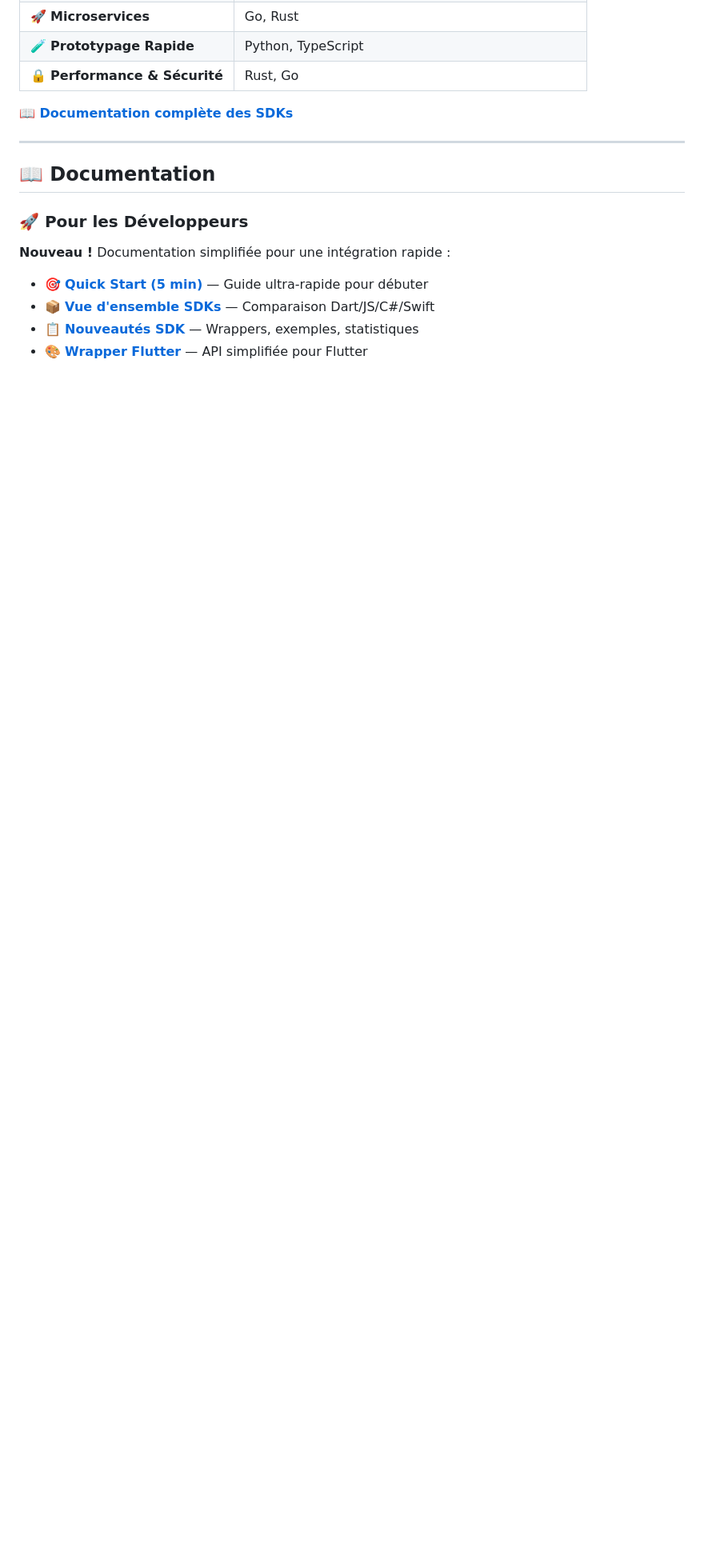
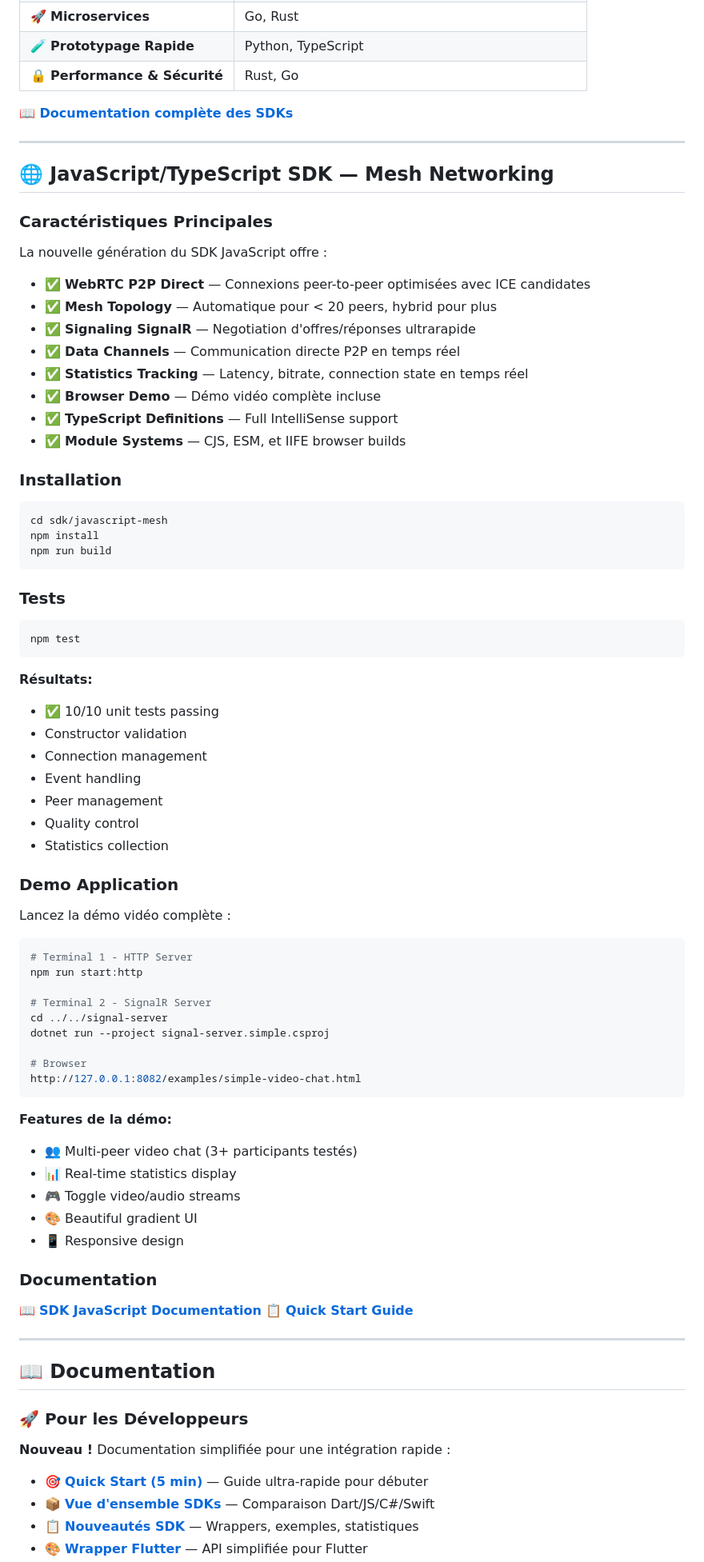
Before and after one commit to DeLTa-X-Tunisia/SmaRTC, a Markdown page: README.md, the part around one of its changes. Shown at 80% size. Drawn GitHub-style; blank space fills up the shorter version.

Commit message:
docs: Update README with JavaScript mesh SDK and new features
- Add JavaScript/TypeScript SDK section with WebRTC P2P examples
- Document mesh networking capabilities (P2P, topology, signaling)
- Add statistics tracking and demo application features
- Include installation and test instructions
- Update SDK references with new JavaScript mesh networking docs
- Document browser demo with multi-peer video chat
- Add TypeScript definitions and module system information

````diff
--- a/README.md
+++ b/README.md
@@ -273,6 +302,74 @@ val session = client.startCall("Réunion Android")
 
 ---
 
+## 🌐 JavaScript/TypeScript SDK — Mesh Networking
+
+### Caractéristiques Principales
+
+La nouvelle génération du SDK JavaScript offre :
+
+- ✅ **WebRTC P2P Direct** — Connexions peer-to-peer optimisées avec ICE candidates
+- ✅ **Mesh Topology** — Automatique pour < 20 peers, hybrid pour plus
+- ✅ **Signaling SignalR** — Negotiation d'offres/réponses ultrarapide
+- ✅ **Data Channels** — Communication directe P2P en temps réel
+- ✅ **Statistics Tracking** — Latency, bitrate, connection state en temps réel
+- ✅ **Browser Demo** — Démo vidéo complète incluse
+- ✅ **TypeScript Definitions** — Full IntelliSense support
+- ✅ **Module Systems** — CJS, ESM, et IIFE browser builds
+
+### Installation
+
+```bash
+cd sdk/javascript-mesh
+npm install
+npm run build
+```
+
+### Tests
+
+```bash
+npm test
+```
+
+**Résultats:**
+- ✅ 10/10 unit tests passing
+- Constructor validation
+- Connection management
+- Event handling
+- Peer management
+- Quality control
+- Statistics collection
+
+### Demo Application
+
+Lancez la démo vidéo complète :
+
+```bash
+# Terminal 1 - HTTP Server
+npm run start:http
+
+# Terminal 2 - SignalR Server
+cd ../../signal-server
+dotnet run --project signal-server.simple.csproj
+
+# Browser
+http://127.0.0.1:8082/examples/simple-video-chat.html
+```
+
+**Features de la démo:**
+- 👥 Multi-peer video chat (3+ participants testés)
+- 📊 Real-time statistics display
+- 🎮 Toggle video/audio streams
+- 🎨 Beautiful gradient UI
+- 📱 Responsive design
+
+### Documentation
+
+📖 **[SDK JavaScript Documentation](sdk/javascript-mesh/README.md)**
+📋 **[Quick Start Guide](sdk/javascript-mesh/QUICKSTART.md)**
+
+---
+
 ## 📖 Documentation
 
 ### 🚀 Pour les Développeurs
````
Also changed, not shown: other parts of README.md (+30 -1 lines).
